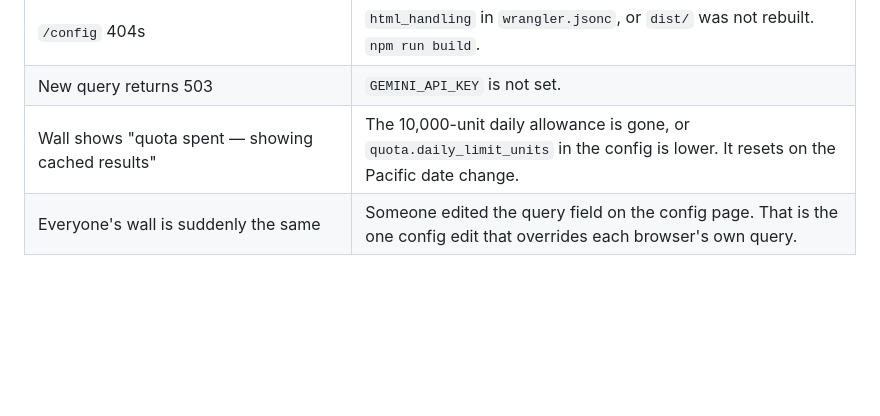
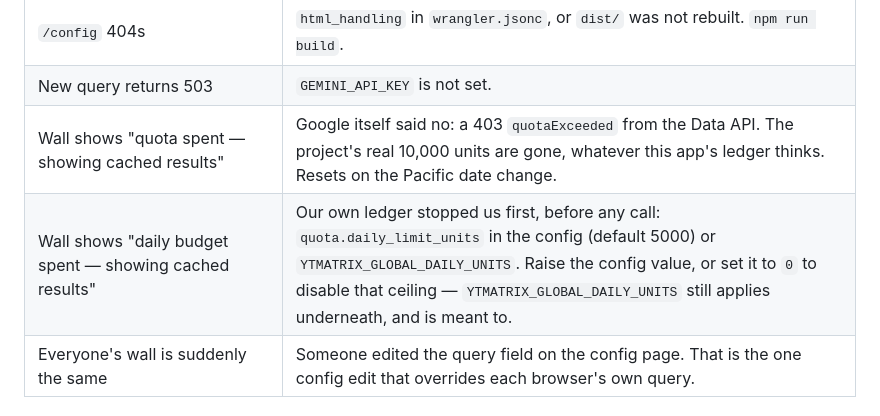
Before and after one commit to remap/bardo-yt, a Markdown page: docs/DEPLOY.md, the part around one of its changes. GitHub-like rendering; blank space fills up the shorter version.

```diff
--- a/docs/DEPLOY.md
+++ b/docs/DEPLOY.md
@@ -468,7 +520,8 @@ is being dropped between the Worker and the container.
 | Wall renders, never reacts to a config change | The WebSocket upgrade. Verification check 4. |
 | `/config` 404s | `html_handling` in `wrangler.jsonc`, or `dist/` was not rebuilt. `npm run build`. |
 | New query returns 503 | `GEMINI_API_KEY` is not set. |
-| Wall shows "quota spent — showing cached results" | The 10,000-unit daily allowance is gone, or `quota.daily_limit_units` in the config is lower. It resets on the Pacific date change. |
+| Wall shows "quota spent — showing cached results" | Google itself said no: a 403 `quotaExceeded` from the Data API. The project's real 10,000 units are gone, whatever this app's ledger thinks. Resets on the Pacific date change. |
+| Wall shows "daily budget spent — showing cached results" | Our own ledger stopped us first, before any call: `quota.daily_limit_units` in the config (default 5000) or `YTMATRIX_GLOBAL_DAILY_UNITS`. Raise the config value, or set it to `0` to disable that ceiling — `YTMATRIX_GLOBAL_DAILY_UNITS` still applies underneath, and is meant to. |
 | Everyone's wall is suddenly the same | Someone edited the query field on the config page. That is the one config edit that overrides each browser's own query. |
 
 ## Adding and removing users
```
Also changed, not shown: other parts of docs/DEPLOY.md (+74 -22 lines), CLAUDE.md (+6 -5 lines).
